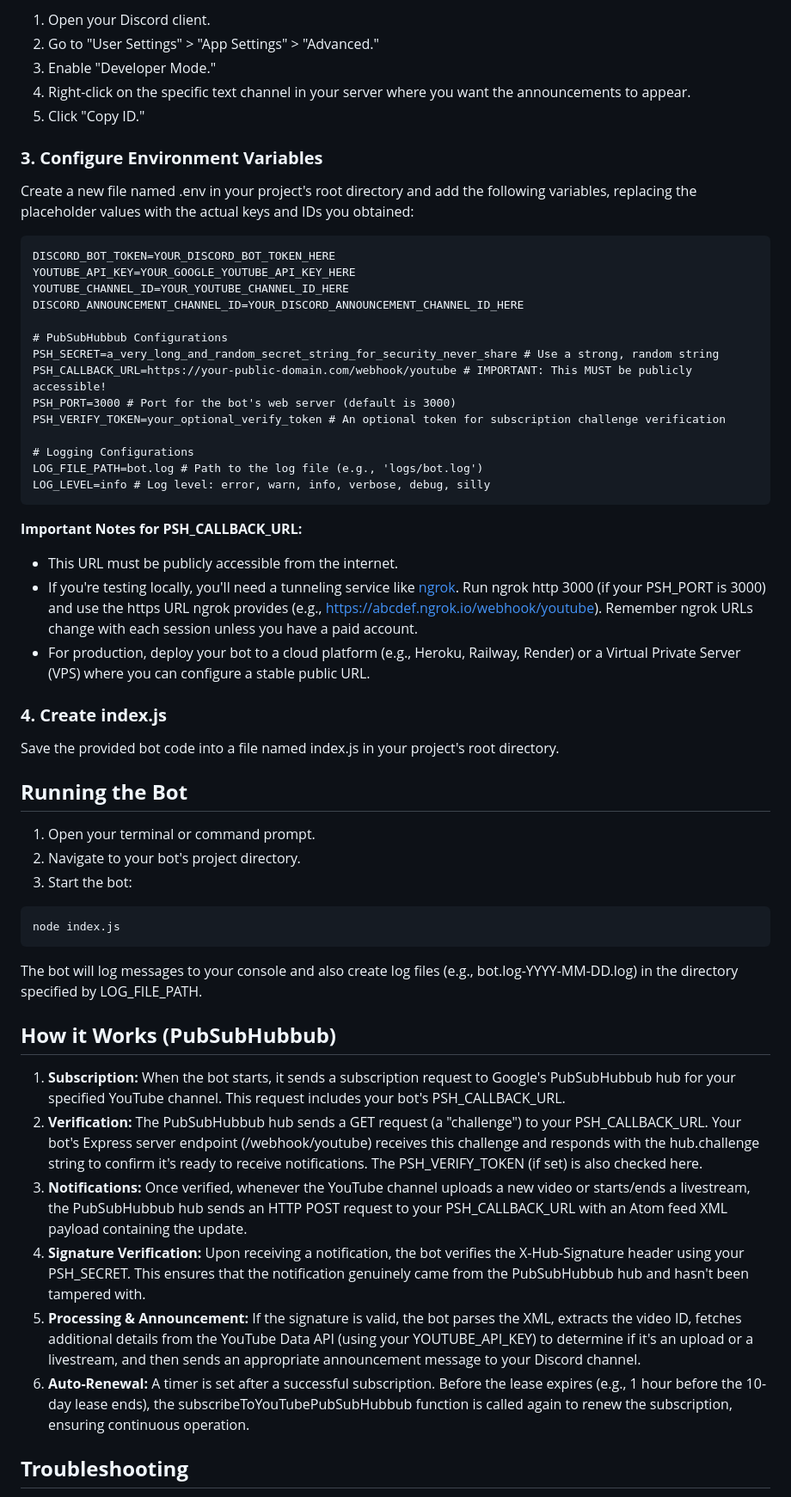
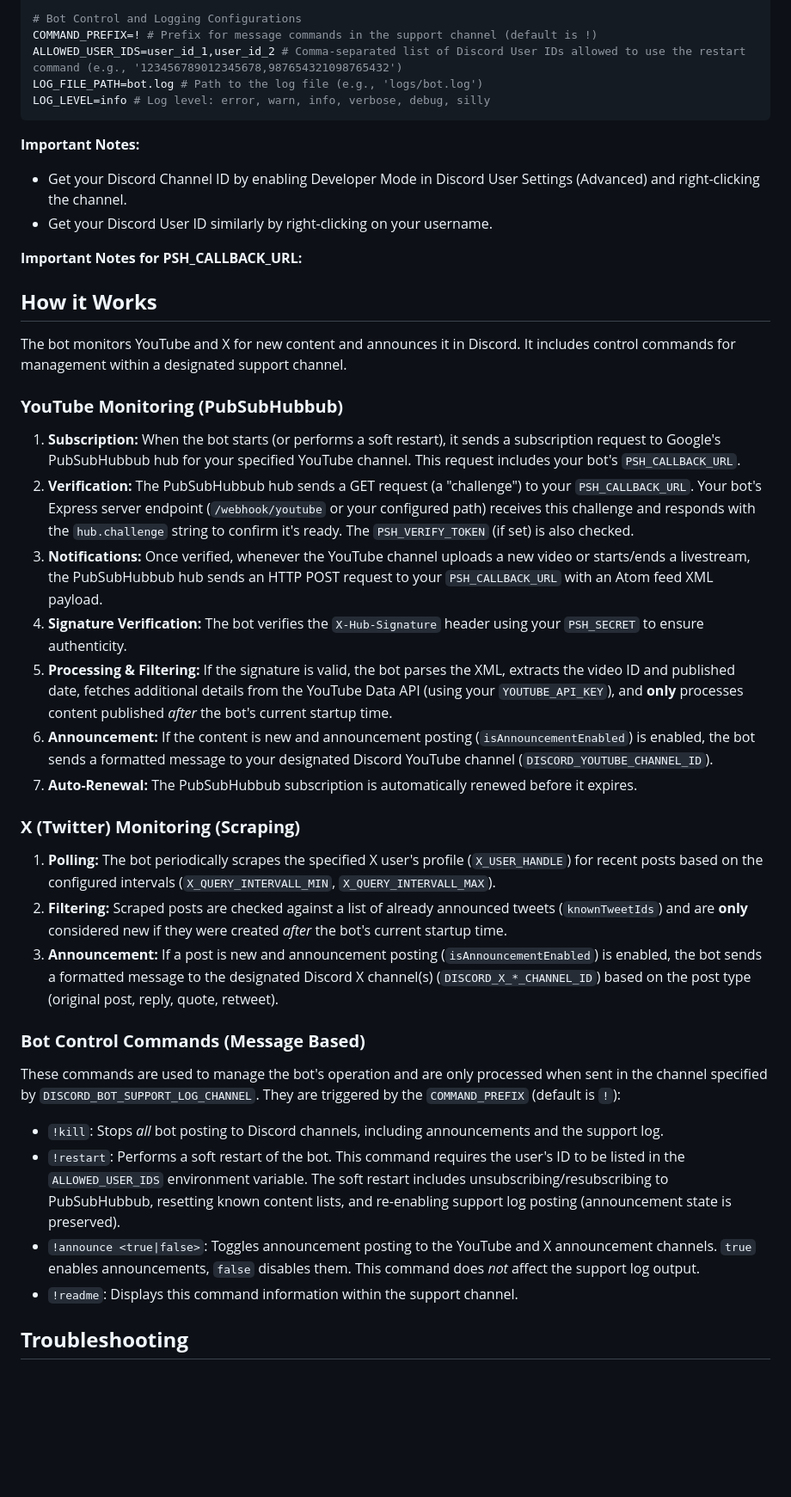
Before and after one commit to KUSH42/discord-youtube-bot, a Markdown page: README.md, the part around the change printed below. Shown: that part at 86% size. GitHub-like rendering; blank space fills up the shorter version.

````diff
--- a/README.md
+++ b/README.md
@@ -75,59 +118,45 @@ npm install discord.js googleapis dotenv express body-parser xml2js node-fetch w
-1. Open your Discord client.
-2. Go to "User Settings" > "App Settings" > "Advanced."
-3. Enable "Developer Mode."
-4. Right-click on the specific text channel in your server where you want the announcements to appear.
-5. Click "Copy ID."
-
-### **3. Configure Environment Variables**
-
-Create a new file named .env in your project's root directory and add the following variables, replacing the placeholder values with the actual keys and IDs you obtained:
-
-```
-DISCORD_BOT_TOKEN=YOUR_DISCORD_BOT_TOKEN_HERE
-YOUTUBE_API_KEY=YOUR_GOOGLE_YOUTUBE_API_KEY_HERE
-YOUTUBE_CHANNEL_ID=YOUR_YOUTUBE_CHANNEL_ID_HERE
-DISCORD_ANNOUNCEMENT_CHANNEL_ID=YOUR_DISCORD_ANNOUNCEMENT_CHANNEL_ID_HERE
-
-# PubSubHubbub Configurations
-PSH_SECRET=a_very_long_and_random_secret_string_for_security_never_share # Use a strong, random string
-PSH_CALLBACK_URL=https://your-public-domain.com/webhook/youtube # IMPORTANT: This MUST be publicly accessible!
-PSH_PORT=3000 # Port for the bot's web server (default is 3000)
-PSH_VERIFY_TOKEN=your_optional_verify_token # An optional token for subscription challenge verification
-
-# Logging Configurations
+# Bot Control and Logging Configurations
+COMMAND_PREFIX=! # Prefix for message commands in the support channel (default is !)
+ALLOWED_USER_IDS=user_id_1,user_id_2 # Comma-separated list of Discord User IDs allowed to use the restart command (e.g., '123456789012345678,987654321098765432')
 LOG_FILE_PATH=bot.log # Path to the log file (e.g., 'logs/bot.log')
 LOG_LEVEL=info # Log level: error, warn, info, verbose, debug, silly
 ```
 
+**Important Notes:**
+
+*   Get your Discord Channel ID by enabling Developer Mode in Discord User Settings (Advanced) and right-clicking the channel.
+*   Get your Discord User ID similarly by right-clicking on your username.
+
 **Important Notes for PSH_CALLBACK_URL:**
 
-* This URL must be publicly accessible from the internet.
-* If you're testing locally, you'll need a tunneling service like [ngrok](https://ngrok.com/). Run ngrok http 3000 (if your PSH_PORT is 3000) and use the https URL ngrok provides (e.g., https://abcdef.ngrok.io/webhook/youtube). Remember ngrok URLs change with each session unless you have a paid account.
-* For production, deploy your bot to a cloud platform (e.g., Heroku, Railway, Render) or a Virtual Private Server (VPS) where you can configure a stable public URL.
+## **How it Works**
 
-### **4. Create index.js**
+The bot monitors YouTube and X for new content and announces it in Discord. It includes control commands for management within a designated support channel.
 
-Save the provided bot code into a file named index.js in your project's root directory.
+### **YouTube Monitoring (PubSubHubbub)**
 
-## **Running the Bot**
+1. **Subscription:** When the bot starts (or performs a soft restart), it sends a subscription request to Google's PubSubHubbub hub for your specified YouTube channel. This request includes your bot's `PSH_CALLBACK_URL`.
+2. **Verification:** The PubSubHubbub hub sends a GET request (a "challenge") to your `PSH_CALLBACK_URL`. Your bot's Express server endpoint (`/webhook/youtube` or your configured path) receives this challenge and responds with the `hub.challenge` string to confirm it's ready. The `PSH_VERIFY_TOKEN` (if set) is also checked.
+3. **Notifications:** Once verified, whenever the YouTube channel uploads a new video or starts/ends a livestream, the PubSubHubbub hub sends an HTTP POST request to your `PSH_CALLBACK_URL` with an Atom feed XML payload.
+4. **Signature Verification:** The bot verifies the `X-Hub-Signature` header using your `PSH_SECRET` to ensure authenticity.
+5. **Processing & Filtering:** If the signature is valid, the bot parses the XML, extracts the video ID and published date, fetches additional details from the YouTube Data API (using your `YOUTUBE_API_KEY`), and **only** processes content published *after* the bot's current startup time.
+6. **Announcement:** If the content is new and announcement posting (`isAnnouncementEnabled`) is enabled, the bot sends a formatted message to your designated Discord YouTube channel (`DISCORD_YOUTUBE_CHANNEL_ID`).
+7. **Auto-Renewal:** The PubSubHubbub subscription is automatically renewed before it expires.
 
-1. Open your terminal or command prompt.
-2. Navigate to your bot's project directory.
-3. Start the bot:
-```
-node index.js
-```
+### **X (Twitter) Monitoring (Scraping)**
 
-The bot will log messages to your console and also create log files (e.g., bot.log-YYYY-MM-DD.log) in the directory specified by LOG_FILE_PATH.
+1. **Polling:** The bot periodically scrapes the specified X user's profile (`X_USER_HANDLE`) for recent posts based on the configured intervals (`X_QUERY_INTERVALL_MIN`, `X_QUERY_INTERVALL_MAX`).
+2. **Filtering:** Scraped posts are checked against a list of already announced tweets (`knownTweetIds`) and are **only** considered new if they were created *after* the bot's current startup time.
+3. **Announcement:** If a post is new and announcement posting (`isAnnouncementEnabled`) is enabled, the bot sends a formatted message to the designated Discord X channel(s) (`DISCORD_X_*_CHANNEL_ID`) based on the post type (original post, reply, quote, retweet).
 
-## **How it Works (PubSubHubbub)**
+### **Bot Control Commands (Message Based)**
 
-1. **Subscription:** When the bot starts, it sends a subscription request to Google's PubSubHubbub hub for your specified YouTube channel. This request includes your bot's PSH_CALLBACK_URL.
-2. **Verification:** The PubSubHubbub hub sends a GET request (a "challenge") to your PSH_CALLBACK_URL. Your bot's Express server endpoint (/webhook/youtube) receives this challenge and responds with the hub.challenge string to confirm it's ready to receive notifications. The PSH_VERIFY_TOKEN (if set) is also checked here.
-3. **Notifications:** Once verified, whenever the YouTube channel uploads a new video or starts/ends a livestream, the PubSubHubbub hub sends an HTTP POST request to your PSH_CALLBACK_URL with an Atom feed XML payload containing the update.
-4. **Signature Verification:** Upon receiving a notification, the bot verifies the X-Hub-Signature header using your PSH_SECRET. This ensures that the notification genuinely came from the PubSubHubbub hub and hasn't been tampered with.
-5. **Processing & Announcement:** If the signature is valid, the bot parses the XML, extracts the video ID, fetches additional details from the YouTube Data API (using your YOUTUBE_API_KEY) to determine if it's an upload or a livestream, and then sends an appropriate announcement message to your Discord channel.
-6. **Auto-Renewal:** A timer is set after a successful subscription. Before the lease expires (e.g., 1 hour before the 10-day lease ends), the subscribeToYouTubePubSubHubbub function is called again to renew the subscription, ensuring continuous operation.
+These commands are used to manage the bot's operation and are only processed when sent in the channel specified by `DISCORD_BOT_SUPPORT_LOG_CHANNEL`. They are triggered by the `COMMAND_PREFIX` (default is `!`):
+
+*   `!kill`: Stops *all* bot posting to Discord channels, including announcements and the support log.
+*   `!restart`: Performs a soft restart of the bot. This command requires the user's ID to be listed in the `ALLOWED_USER_IDS` environment variable. The soft restart includes unsubscribing/resubscribing to PubSubHubbub, resetting known content lists, and re-enabling support log posting (announcement state is preserved).
+*   `!announce <true|false>`: Toggles announcement posting to the YouTube and X announcement channels. `true` enables announcements, `false` disables them. This command does *not* affect the support log output.
+*   `!readme`: Displays this command information within the support channel.
 
 ## **Troubleshooting**
 
````
Also changed, not shown: other parts of README.md (+132 -86 lines).
